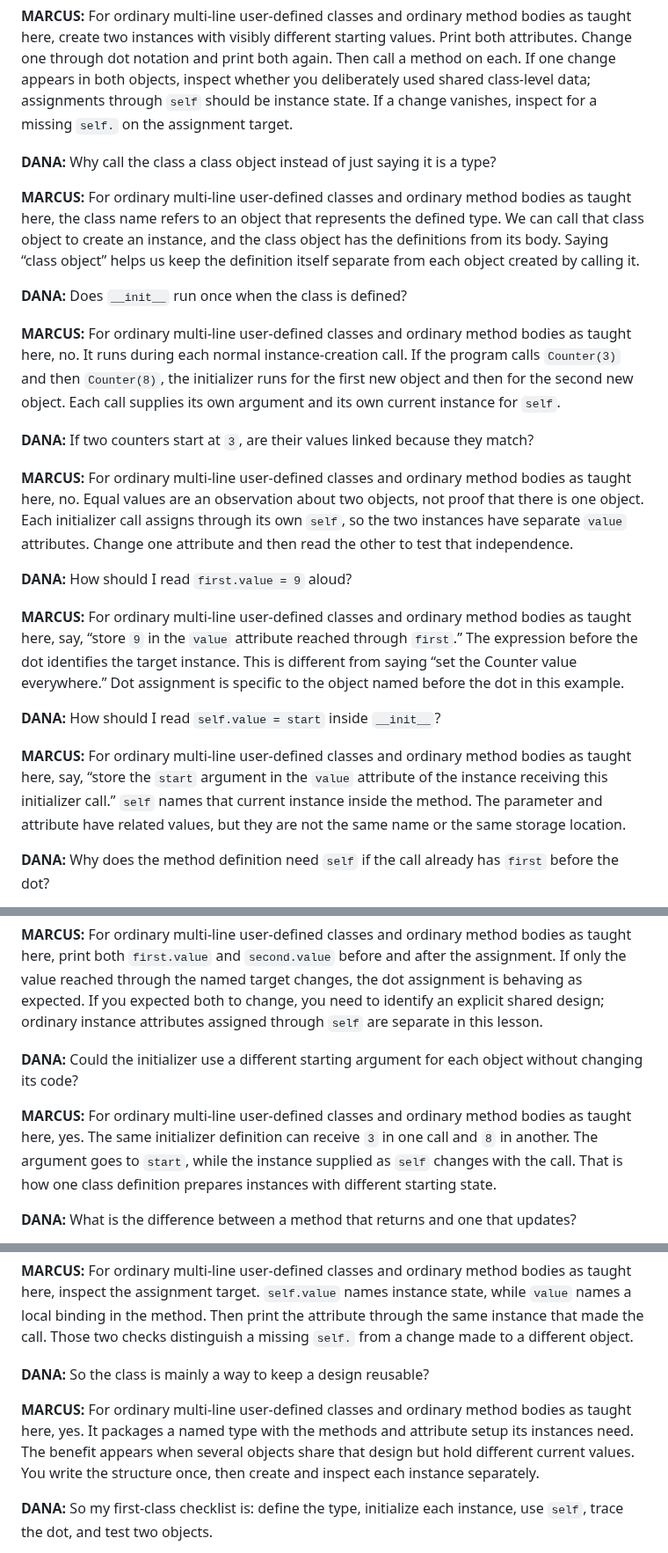
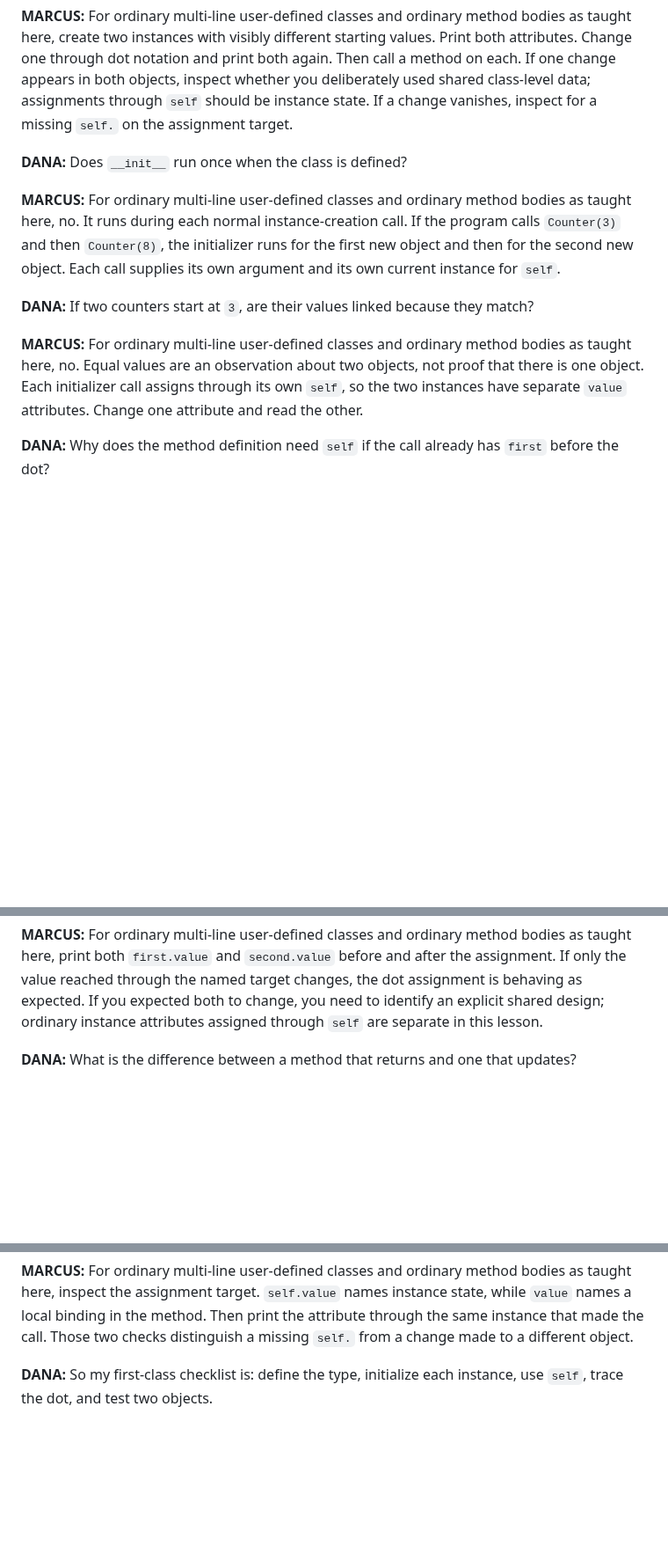
Before and after one commit to jeremy-evert/computer_science_1, a Markdown page: concepts/week-09-concept-2-your-first-class.md, 3 parts joined by grey strips. Shown at 88% size. Rendered like a GitHub page; blank space fills up the shorter version.

Commit message:
CS1 Week 9 concept 2 spec: podcast trimmed to ~13.7 min
Co-Authored-By: Claude Sonnet 5.5 <noreply@anthropic.com>

```diff
--- a/concepts/week-09-concept-2-your-first-class.md
+++ b/concepts/week-09-concept-2-your-first-class.md
@@ -267,11 +267,6 @@ Before you move on, explain each line in plain language: what type is being defi
 
 **MARCUS:** For ordinary multi-line user-defined classes and ordinary method bodies as taught here, create two instances with visibly different starting values. Print both attributes. Change one through dot notation and print both again. Then call a method on each. If one change appears in both objects, inspect whether you deliberately used shared class-level data; assignments through `self` should be instance state. If a change vanishes, inspect for a missing `self.` on the assignment target.
 
-<!-- claims: C1,C2 -->
-**DANA:** Why call the class a class object instead of just saying it is a type?
-
-**MARCUS:** For ordinary multi-line user-defined classes and ordinary method bodies as taught here, the class name refers to an object that represents the defined type. We can call that class object to create an instance, and the class object has the definitions from its body. Saying “class object” helps us keep the definition itself separate from each object created by calling it.
-
 <!-- claims: C2,C3,C4,C5 -->
 **DANA:** Does `__init__` run once when the class is defined?
 
@@ -280,17 +275,7 @@ Before you move on, explain each line in plain language: what type is being defi
 <!-- claims: C2,C3,C4,C5,C6 -->
 **DANA:** If two counters start at `3`, are their values linked because they match?
 
-**MARCUS:** For ordinary multi-line user-defined classes and ordinary method bodies as taught here, no. Equal values are an observation about two objects, not proof that there is one object. Each initializer call assigns through its own `self`, so the two instances have separate `value` attributes. Change one attribute and then read the other to test that independence.
-
-<!-- claims: C5,C8 -->
-**DANA:** How should I read `first.value = 9` aloud?
-
-**MARCUS:** For ordinary multi-line user-defined classes and ordinary method bodies as taught here, say, “store `9` in the `value` attribute reached through `first`.” The expression before the dot identifies the target instance. This is different from saying “set the Counter value everywhere.” Dot assignment is specific to the object named before the dot in this example.
-
-<!-- claims: C3,C4,C5,C9 -->
-**DANA:** How should I read `self.value = start` inside `__init__`?
-
-**MARCUS:** For ordinary multi-line user-defined classes and ordinary method bodies as taught here, say, “store the `start` argument in the `value` attribute of the instance receiving this initializer call.” `self` names that current instance inside the method. The parameter and attribute have related values, but they are not the same name or the same storage location.
+**MARCUS:** For ordinary multi-line user-defined classes and ordinary method bodies as taught here, no. Equal values are an observation about two objects, not proof that there is one object. Each initializer call assigns through its own `self`, so the two instances have separate `value` attributes. Change one attribute and read the other.
 
 <!-- claims: C4,C9,C10 -->
 **DANA:** Why does the method definition need `self` if the call already has `first` before the dot?
@@ -312,11 +297,6 @@ Before you move on, explain each line in plain language: what type is being defi
 
 **MARCUS:** For ordinary multi-line user-defined classes and ordinary method bodies as taught here, print both `first.value` and `second.value` before and after the assignment. If only the value reached through the named target changes, the dot assignment is behaving as expected. If you expected both to change, you need to identify an explicit shared design; ordinary instance attributes assigned through `self` are separate in this lesson.
 
-<!-- claims: C2,C3,C4,C5,C6 -->
-**DANA:** Could the initializer use a different starting argument for each object without changing its code?
-
-**MARCUS:** For ordinary multi-line user-defined classes and ordinary method bodies as taught here, yes. The same initializer definition can receive `3` in one call and `8` in another. The argument goes to `start`, while the instance supplied as `self` changes with the call. That is how one class definition prepares instances with different starting state.
-
 <!-- claims: C5,C9,C10 -->
 **DANA:** What is the difference between a method that returns and one that updates?
 
@@ -331,11 +311,6 @@ Before you move on, explain each line in plain language: what type is being defi
 **DANA:** What is the fastest place to look when a method seems not to save a change?
 
 **MARCUS:** For ordinary multi-line user-defined classes and ordinary method bodies as taught here, inspect the assignment target. `self.value` names instance state, while `value` names a local binding in the method. Then print the attribute through the same instance that made the call. Those two checks distinguish a missing `self.` from a change made to a different object.
-
-<!-- claims: C1,C6,C11 -->
-**DANA:** So the class is mainly a way to keep a design reusable?
-
-**MARCUS:** For ordinary multi-line user-defined classes and ordinary method bodies as taught here, yes. It packages a named type with the methods and attribute setup its instances need. The benefit appears when several objects share that design but hold different current values. You write the structure once, then create and inspect each instance separately.
 
 <!-- claims: C1,C2,C3,C4,C5,C6,C7,C8,C9,C10,C11 -->
 **DANA:** So my first-class checklist is: define the type, initialize each instance, use `self`, trace the dot, and test two objects.
```
